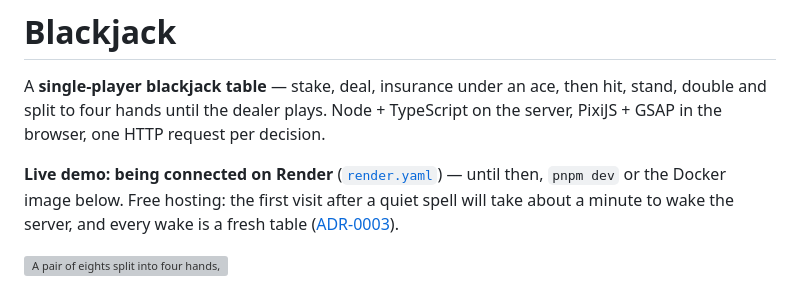
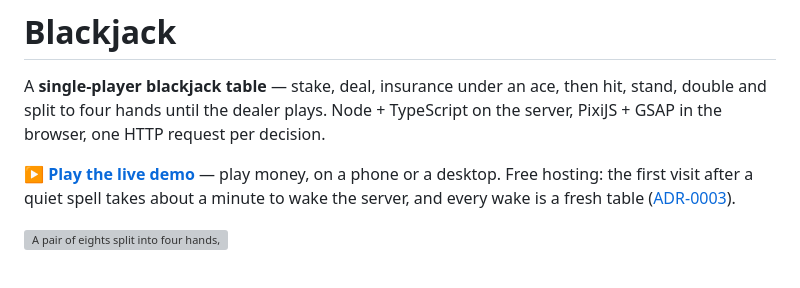
Before and after one commit to KuliyevMerdan/blackjack, a Markdown page: README.md, the part around the change. Rendered like a GitHub page; grey boxes are pictures that could not be loaded.

```diff
--- a/README.md
+++ b/README.md
@@ -4,9 +4,9 @@ A **single-player blackjack table** — stake, deal, insurance under an ace, the
 and split to four hands until the dealer plays. Node + TypeScript on the server, PixiJS + GSAP in the
 browser, one HTTP request per decision.
 
-**Live demo: being connected on Render** ([`render.yaml`](render.yaml)) — until then, `pnpm dev` or
-the Docker image below. Free hosting: the first visit after a quiet spell will take about a minute
-to wake the server, and every wake is a fresh table ([ADR-0003](docs/adr/ADR-0003-demo-host.md)).
+**▶ [Play the live demo](https://blackjack-demo.onrender.com/)** — play money, on a phone or a desktop. Free hosting: the first
+visit after a quiet spell takes about a minute to wake the server, and every wake is a fresh table
+([ADR-0003](docs/adr/ADR-0003-demo-host.md)).
 
 ![A pair of eights split into four hands, one doubled, the dealer busting on 25 — every hand paid](docs/media/table.gif)
 
```
Also changed, not shown: CLAUDE.md (+9 -8 lines), ROADMAP.md (+10 -3 lines).
